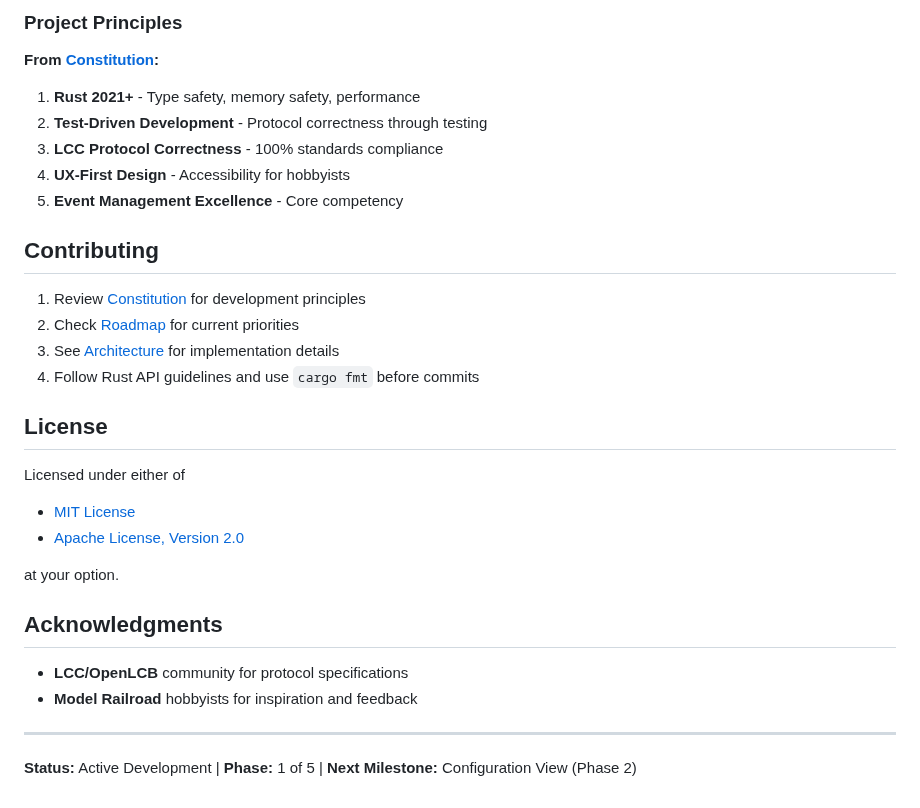
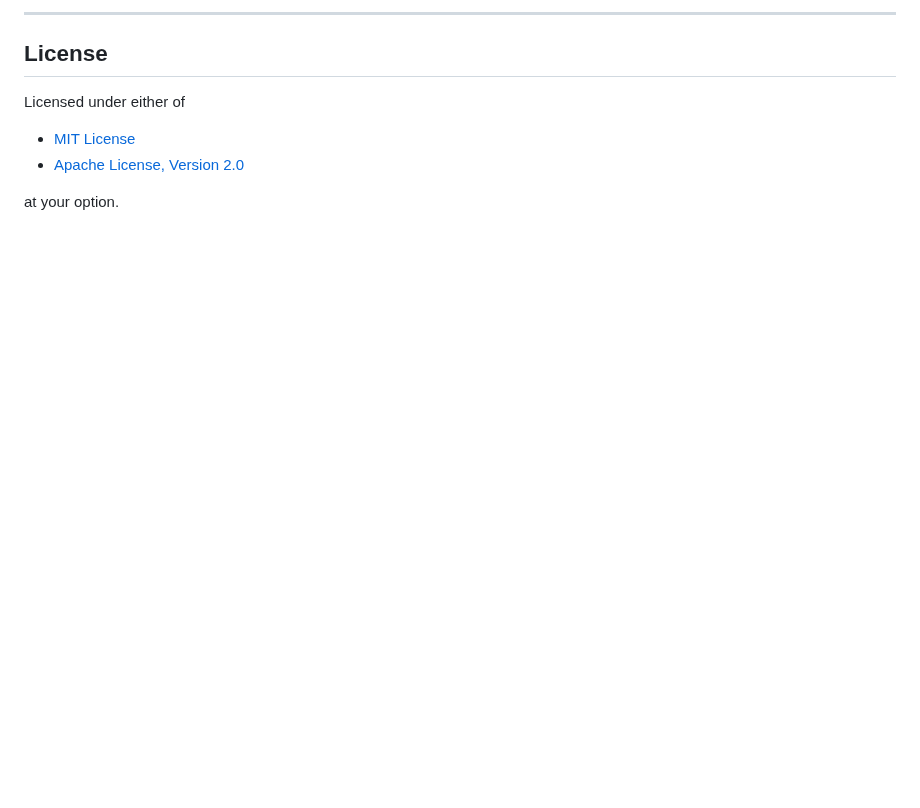
Before and after one commit to JohnSL/Bowties, a Markdown page: README.md, the part around one of its changes. GitHub-like rendering; blank space fills up the shorter version.

```diff
--- a/README.md
+++ b/README.md
@@ -161,19 +46,4 @@ npm test
-### Project Principles
-
-**From [Constitution](.specify/memory/constitution.md):**
-
-1. **Rust 2021+** - Type safety, memory safety, performance
-2. **Test-Driven Development** - Protocol correctness through testing
-3. **LCC Protocol Correctness** - 100% standards compliance
-4. **UX-First Design** - Accessibility for hobbyists
-5. **Event Management Excellence** - Core competency
-
-## Contributing
-
-1. Review [Constitution](.specify/memory/constitution.md) for development principles
-2. Check [Roadmap](docs/project/roadmap.md) for current priorities
-3. See [Architecture](docs/technical/architecture.md) for implementation details
-4. Follow Rust API guidelines and use `cargo fmt` before commits
+---
 
 ## License
 
@@ -183,12 +53,3 @@ Licensed under either of
 - [Apache License, Version 2.0](LICENSE-APACHE)
 
 at your option.
-
-## Acknowledgments
-
-- **LCC/OpenLCB** community for protocol specifications
-- **Model Railroad** hobbyists for inspiration and feedback
-
----
-
-**Status:** Active Development | **Phase:** 1 of 5 | **Next Milestone:** Configuration View (Phase 2)
```
Also changed, not shown: other parts of README.md (+32 -147 lines), docs/project/development.md (added, +107 -0 lines), docs/project/releasing.md (added, +98 -0 lines), docs/user/installing.md (added, +101 -0 lines), docs/user/using.md (added, +135 -0 lines), docs/images/download-keep-anyway.png (added), docs/images/download-keep.png (added), docs/images/download-warning.png (added).
